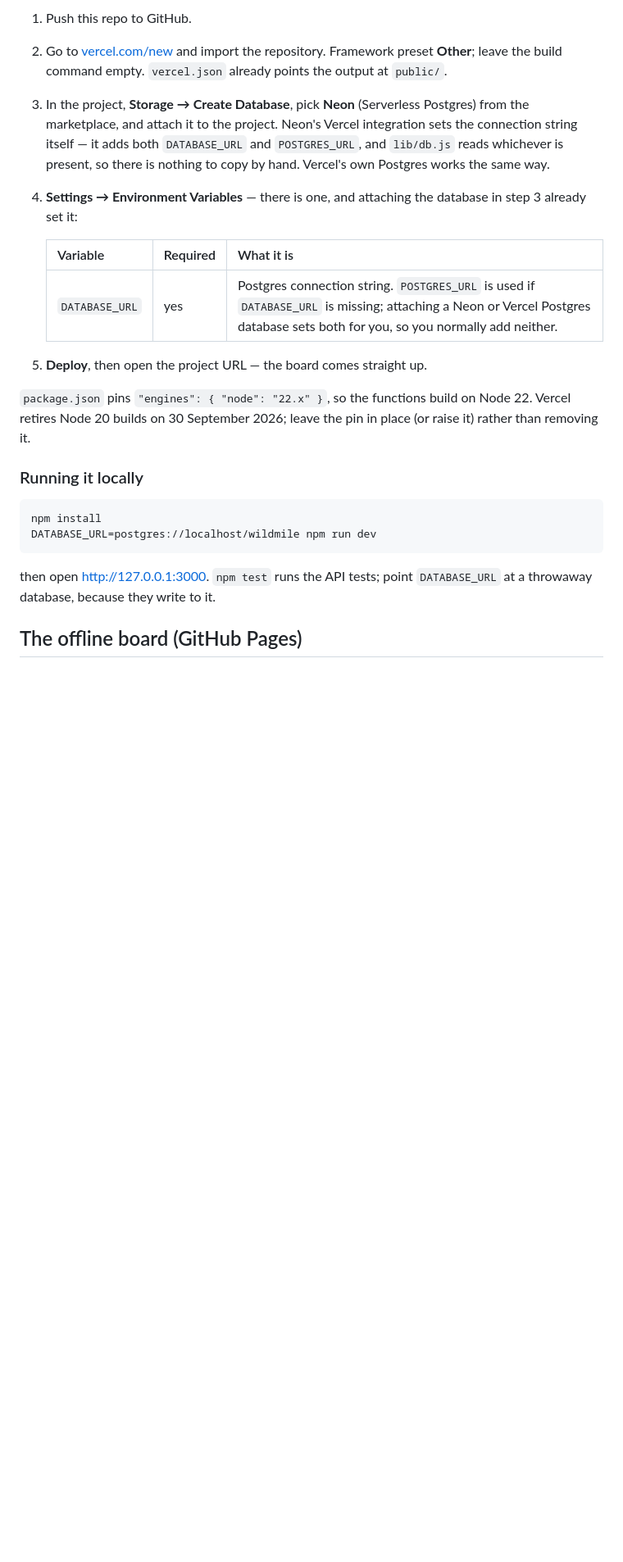
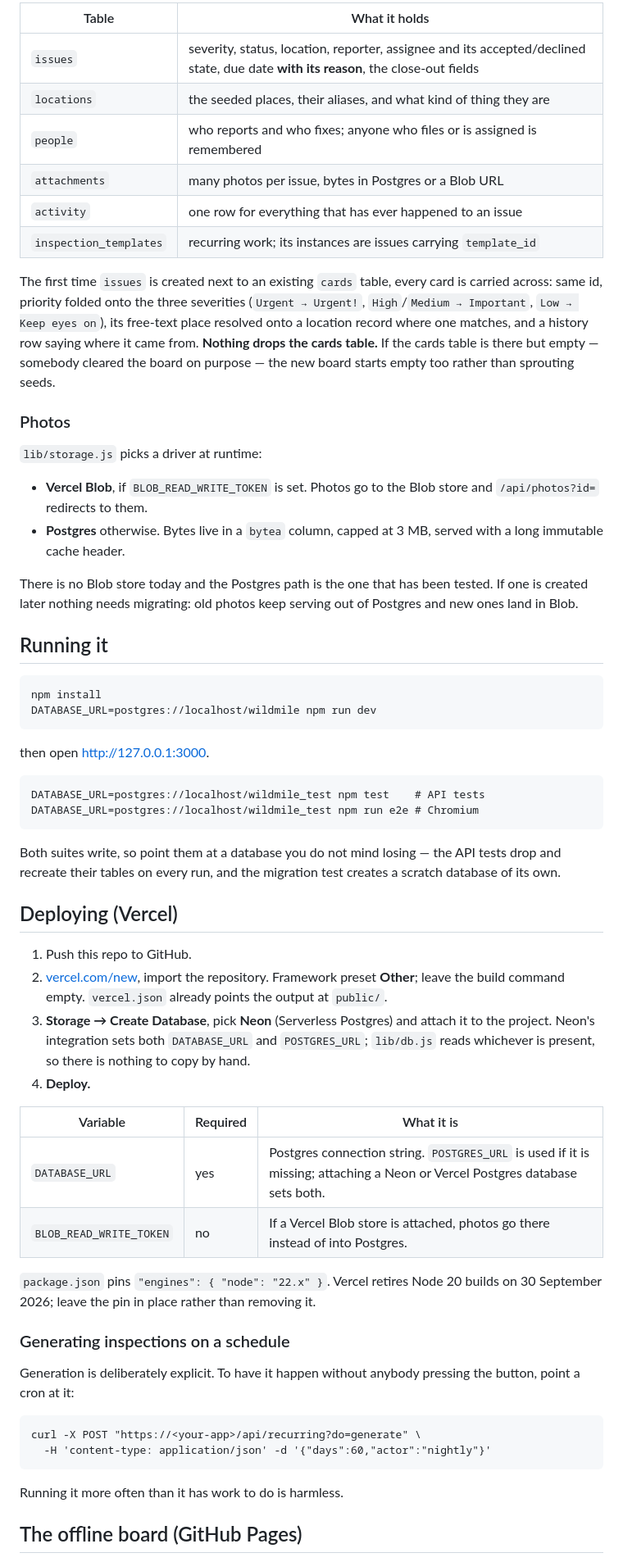
Before and after one commit to nkwsy/wild-mile-board, a Markdown page: README.md, the part around one of its changes. Shown at 82% size. GitHub-like rendering; blank space fills up the shorter version.

```diff
--- a/README.md
+++ b/README.md
@@ -52,33 +89,77 @@ with the seed cards from `lib/seed.js`.
 
-1. Push this repo to GitHub.
-2. Go to [vercel.com/new](https://vercel.com/new) and import the repository.
-   Framework preset **Other**; leave the build command empty. `vercel.json`
-   already points the output at `public/`.
-3. In the project, **Storage → Create Database**, pick **Neon** (Serverless
-   Postgres) from the marketplace, and attach it to the project. Neon's Vercel
-   integration sets the connection string itself — it adds both `DATABASE_URL`
-   and `POSTGRES_URL`, and `lib/db.js` reads whichever is present, so there is
-   nothing to copy by hand. Vercel's own Postgres works the same way.
-4. **Settings → Environment Variables** — there is one, and attaching the
-   database in step 3 already set it:
+| Table | What it holds |
+|---|---|
+| `issues` | severity, status, location, reporter, assignee and its accepted/declined state, due date **with its reason**, the close-out fields |
+| `locations` | the seeded places, their aliases, and what kind of thing they are |
+| `people` | who reports and who fixes; anyone who files or is assigned is remembered |
+| `attachments` | many photos per issue, bytes in Postgres or a Blob URL |
+| `activity` | one row for everything that has ever happened to an issue |
+| `inspection_templates` | recurring work; its instances are issues carrying `template_id` |
 
-   | Variable | Required | What it is |
-   |---|---|---|
-   | `DATABASE_URL` | yes | Postgres connection string. `POSTGRES_URL` is used if `DATABASE_URL` is missing; attaching a Neon or Vercel Postgres database sets both for you, so you normally add neither. |
+The first time `issues` is created next to an existing `cards` table, every card
+is carried across: same id, priority folded onto the three severities
+(`Urgent → Urgent!`, `High`/`Medium → Important`, `Low → Keep eyes on`), its
+free-text place resolved onto a location record where one matches, and a history
+row saying where it came from. **Nothing drops the cards table.** If the cards
+table is there but empty — somebody cleared the board on purpose — the new board
+starts empty too rather than sprouting seeds.
 
-5. **Deploy**, then open the project URL — the board comes straight up.
+### Photos
 
-`package.json` pins `"engines": { "node": "22.x" }`, so the functions build on
-Node 22. Vercel retires Node 20 builds on 30 September 2026; leave the pin in
-place (or raise it) rather than removing it.
+`lib/storage.js` picks a driver at runtime:
 
-### Running it locally
+- **Vercel Blob**, if `BLOB_READ_WRITE_TOKEN` is set. Photos go to the Blob
+  store and `/api/photos?id=` redirects to them.
+- **Postgres** otherwise. Bytes live in a `bytea` column, capped at 3 MB, served
+  with a long immutable cache header.
+
+There is no Blob store today and the Postgres path is the one that has been
+tested. If one is created later nothing needs migrating: old photos keep serving
+out of Postgres and new ones land in Blob.
+
+## Running it
 
     npm install
     DATABASE_URL=postgres://localhost/wildmile npm run dev
 
-then open <http://127.0.0.1:3000>. `npm test` runs the API tests; point
-`DATABASE_URL` at a throwaway database, because they write to it.
+then open <http://127.0.0.1:3000>.
+
+    DATABASE_URL=postgres://localhost/wildmile_test npm test    # API tests
+    DATABASE_URL=postgres://localhost/wildmile_test npm run e2e # Chromium
+
+Both suites write, so point them at a database you do not mind losing — the API
+tests drop and recreate their tables on every run, and the migration test
+creates a scratch database of its own.
+
+## Deploying (Vercel)
+
+1. Push this repo to GitHub.
+2. [vercel.com/new](https://vercel.com/new), import the repository. Framework
+   preset **Other**; leave the build command empty. `vercel.json` already points
+   the output at `public/`.
+3. **Storage → Create Database**, pick **Neon** (Serverless Postgres) and attach
+   it to the project. Neon's integration sets both `DATABASE_URL` and
+   `POSTGRES_URL`; `lib/db.js` reads whichever is present, so there is nothing
+   to copy by hand.
+4. **Deploy.**
+
+| Variable | Required | What it is |
+|---|---|---|
+| `DATABASE_URL` | yes | Postgres connection string. `POSTGRES_URL` is used if it is missing; attaching a Neon or Vercel Postgres database sets both. |
+| `BLOB_READ_WRITE_TOKEN` | no | If a Vercel Blob store is attached, photos go there instead of into Postgres. |
+
+`package.json` pins `"engines": { "node": "22.x" }`. Vercel retires Node 20
+builds on 30 September 2026; leave the pin in place rather than removing it.
+
+### Generating inspections on a schedule
+
+Generation is deliberately explicit. To have it happen without anybody pressing
+the button, point a cron at it:
+
+    curl -X POST "https://<your-app>/api/recurring?do=generate" \
+      -H 'content-type: application/json' -d '{"days":60,"actor":"nightly"}'
+
+Running it more often than it has work to do is harmless.
 
 ## The offline board (GitHub Pages)
 
```
Also changed, not shown: other parts of README.md (+76 -46 lines).
